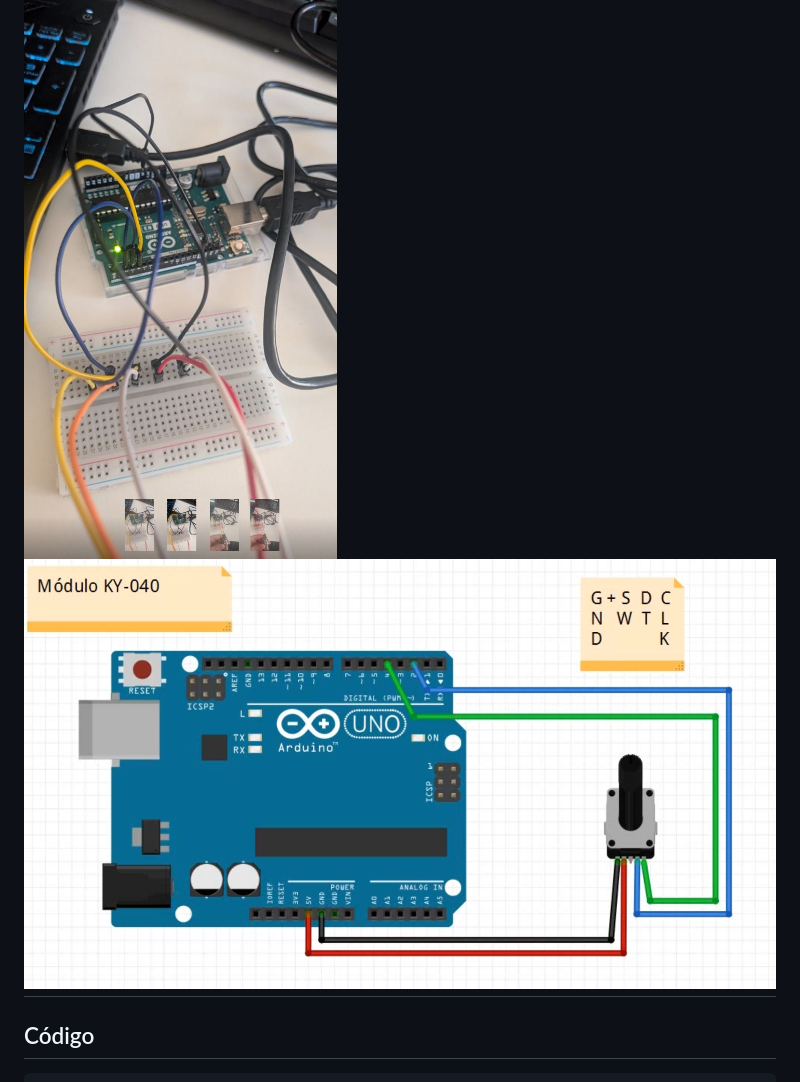
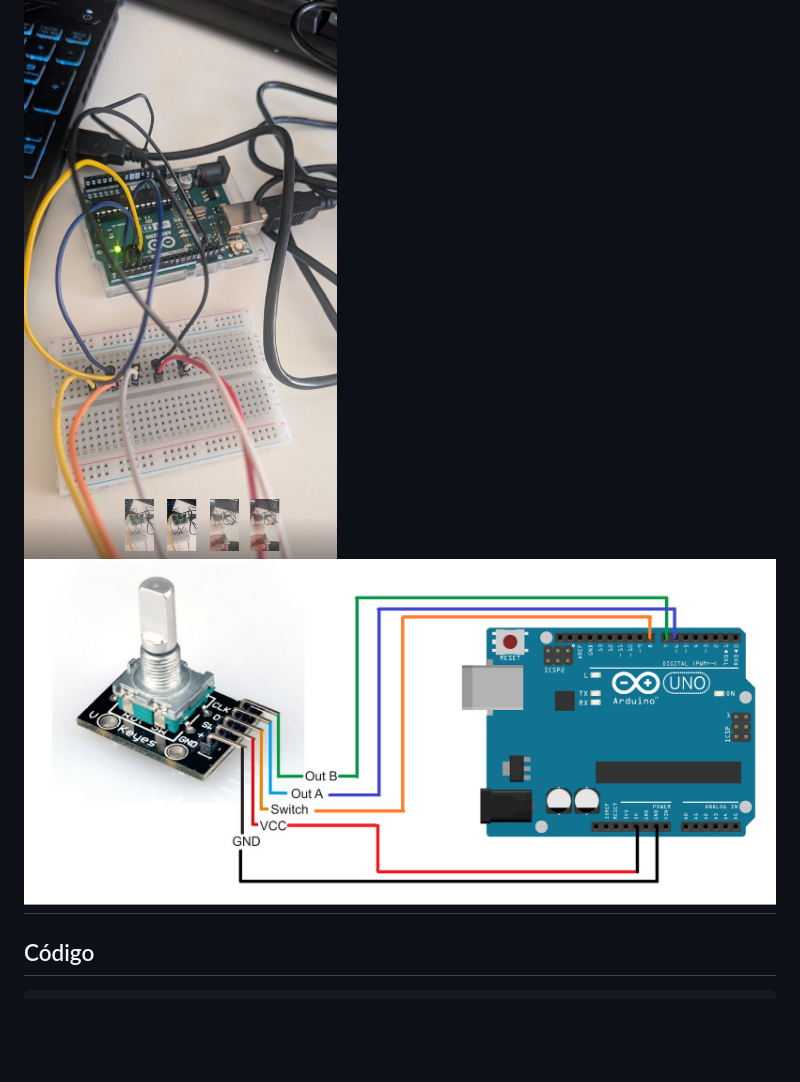
Before and after one commit to AgustinRamosTorres/Microprocesadores-y-microcontroladores, a Markdown page: Readme.md, the part around the change. GitHub-like rendering; pictures changed too: image-1.png (deleted), image-2.png (added); blank space fills up the shorter version.

Commit message:
crregida segunda imagen

```diff
--- a/Readme.md
+++ b/Readme.md
@@ -1,7 +1,7 @@
 # codificador rotatorio
 ## Foto
 ![alt text](image.png)
-![alt text](image-1.png)
+![alt text](image-2.png)
 ---
 
 ## Código
```
